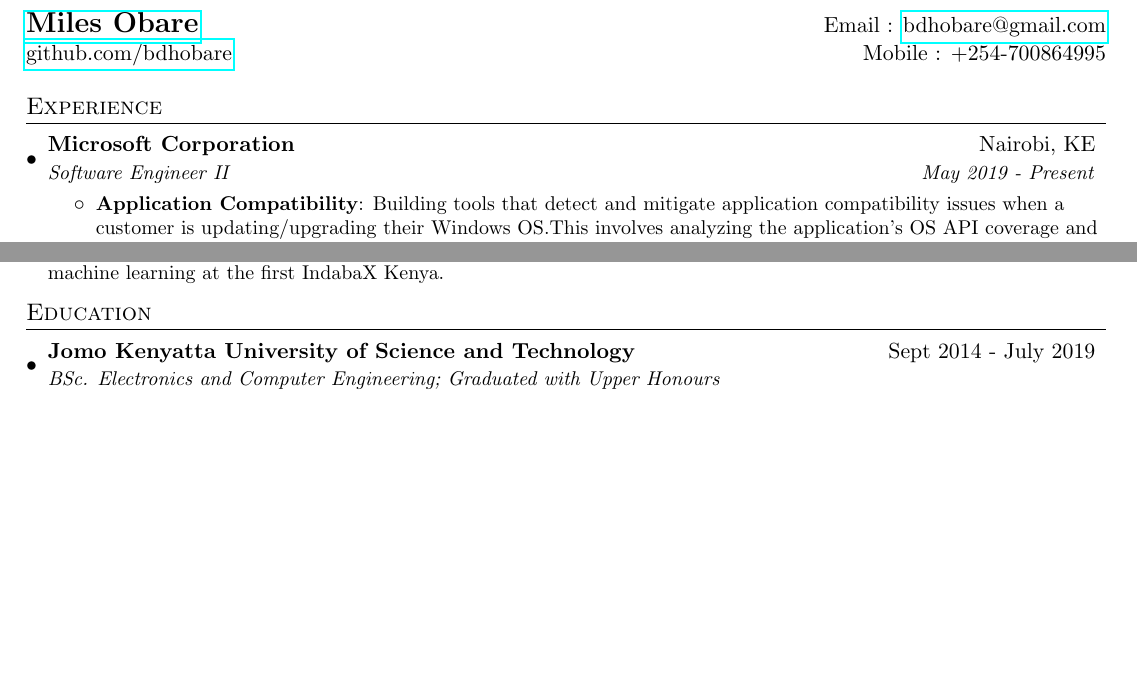
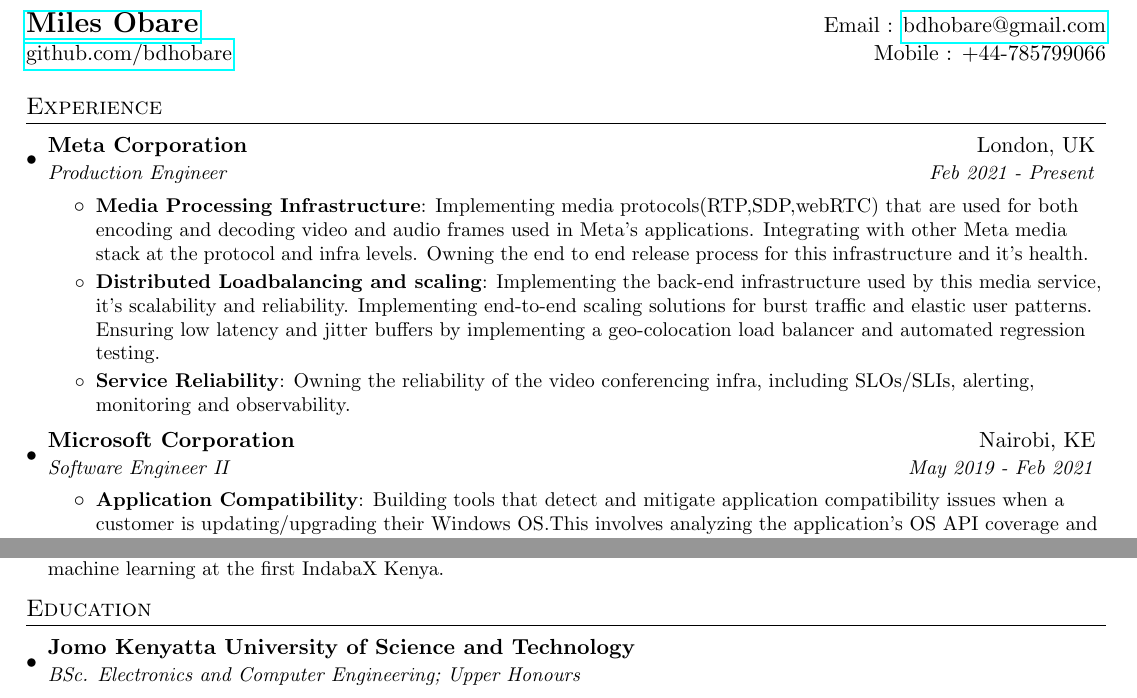
Before and after one commit to bdhobare/resume, a LaTeX CV (resume.tex): two parts of pages 1 and 2 of 2, joined at a grey line, cut so that both start at the same text, the shorter picture padded with empty space. Compiled offline with pdfLaTeX.

Commit message:
Add meta

```diff
--- a/resume.tex
+++ b/resume.tex
@@ -75,15 +75,26 @@
 %----------HEADING-----------------
 \begin{tabular*}{\textwidth}{l@{\extracolsep{\fill}}r}
   \textbf{\href{https://github.com/bdhobare}{\Large Miles Obare}} & Email : \href{mailto:bdhobare@gmail.com}{bdhobare@gmail.com}\\
-  \href{https://github.com/bdhobare}{github.com/bdhobare} & Mobile : +254-700864995 \\
+  \href{https://github.com/bdhobare}{github.com/bdhobare} & Mobile : +44-785799066 \\
 \end{tabular*}
 
 %-----------EXPERIENCE-----------------
 \section{Experience}
   \resumeSubHeadingListStart
   \resumeSubheading
+      {Meta Corporation}{London, UK}
+      {Production Engineer}{Feb 2021 - Present}
+      \resumeItemListStart
+        \resumeItem{Media Processing Infrastructure}
+          {Implementing media protocols(RTP,SDP,webRTC) that are used for both encoding and decoding video and audio frames used in Meta's applications. Integrating with other Meta media stack at the protocol and infra levels. Owning the end to end release process for this infrastructure and it's health.}
+          \resumeItem{Distributed Loadbalancing and scaling}
+          {Implementing the back-end infrastructure used by this media service, it's scalability and reliability. Implementing end-to-end scaling solutions for burst traffic and elastic user patterns. Ensuring low latency and jitter buffers by implementing a geo-colocation load balancer and automated regression testing.}
+           \resumeItem{Service Reliability}
+          {Owning the reliability of the video conferencing infra, including SLOs/SLIs, alerting, monitoring and observability.}
+          \resumeItemListEnd
+  \resumeSubheading
       {Microsoft Corporation}{Nairobi, KE}
-      {Software Engineer II}{May 2019 - Present}
+      {Software Engineer II}{May 2019 - Feb 2021}
       \resumeItemListStart
         \resumeItem{Application Compatibility}
           {Building tools that detect and mitigate application compatibility issues when a customer is updating/upgrading their Windows OS.This involves analyzing the application's OS API coverage and applying blocks or mitigations in form of shims that intercept system calls to the operating system.It also involves using the data from the test lab and determining  if the customer machine is ready for the update based on their hardware and software configuration.}
@@ -169,8 +180,8 @@
 \section{Education}
   \resumeSubHeadingListStart
     \resumeSubheading
-      {Jomo Kenyatta University of Science and Technology}{Sept 2014 - July 2019}
-      {BSc. Electronics and Computer Engineering; Graduated with Upper Honours}
+      {Jomo Kenyatta University of Science and Technology}{}
+      {BSc. Electronics and Computer Engineering; Upper Honours}
       \
   \resumeSubHeadingListEnd
 
```
Also changed, not shown: resume.pdf.
